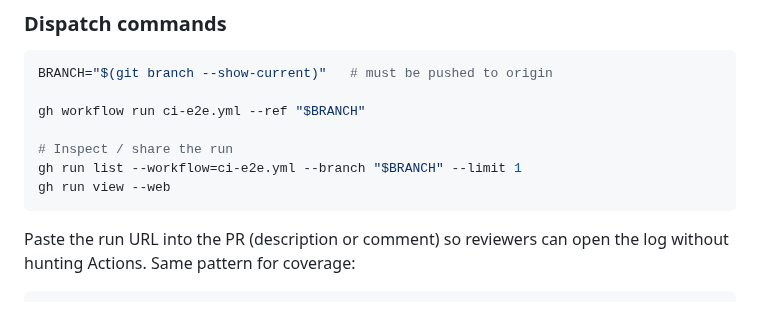
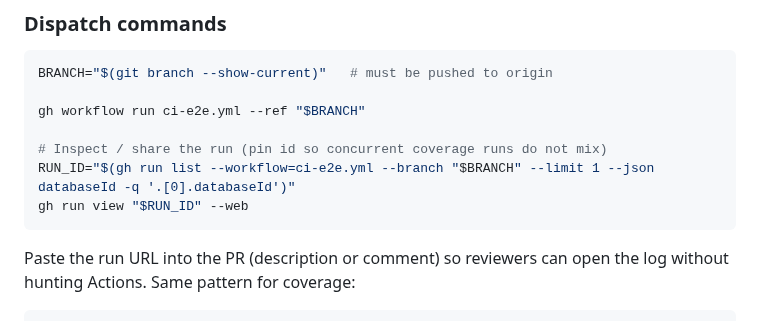
Before and after one commit to menonu/ymatch, a Markdown page: docs/how_to/e2e_tests.md, the part around the change. GitHub-like rendering.

Commit message:
docs: pin e2e run id in CI dispatch example

````diff
--- a/docs/how_to/e2e_tests.md
+++ b/docs/how_to/e2e_tests.md
@@ -65,9 +65,9 @@ BRANCH="$(git branch --show-current)"   # must be pushed to origin
 
 gh workflow run ci-e2e.yml --ref "$BRANCH"
 
-# Inspect / share the run
-gh run list --workflow=ci-e2e.yml --branch "$BRANCH" --limit 1
-gh run view --web
+# Inspect / share the run (pin id so concurrent coverage runs do not mix)
+RUN_ID="$(gh run list --workflow=ci-e2e.yml --branch "$BRANCH" --limit 1 --json databaseId -q '.[0].databaseId')"
+gh run view "$RUN_ID" --web
 ```
 
 Paste the run URL into the PR (description or comment) so reviewers can open the log without hunting Actions. Same pattern for coverage:
````
